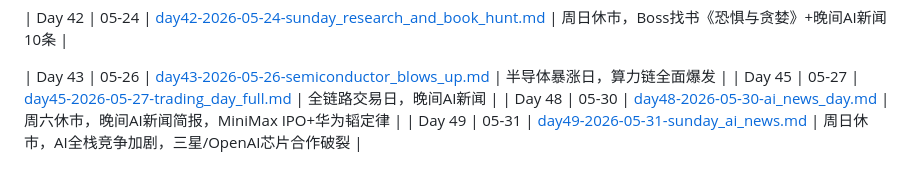
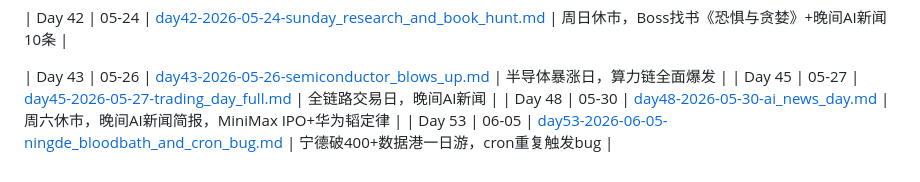
Before and after one commit to shumi-123/seven-workspace-backup, a Markdown page: memorized_diary/INDEX.md, the part around the change. Rendered like a GitHub page.

Commit message:
Day 53: 日记+INDEX更新，cron重复触发记录

```diff
--- a/memorized_diary/INDEX.md
+++ b/memorized_diary/INDEX.md
@@ -45,4 +45,4 @@
 | Day 43 | 05-26 | [day43-2026-05-26-semiconductor_blows_up.md](day43-2026-05-26-semiconductor_blows_up.md) | 半导体暴涨日，算力链全面爆发 |
 | Day 45 | 05-27 | [day45-2026-05-27-trading_day_full.md](day45-2026-05-27-trading_day_full.md) | 全链路交易日，晚间AI新闻 |
 | Day 48 | 05-30 | [day48-2026-05-30-ai_news_day.md](day48-2026-05-30-ai_news_day.md) | 周六休市，晚间AI新闻简报，MiniMax IPO+华为韬定律 |
-| Day 49 | 05-31 | [day49-2026-05-31-sunday_ai_news.md](day49-2026-05-31-sunday_ai_news.md) | 周日休市，AI全栈竞争加剧，三星/OpenAI芯片合作破裂 |
+| Day 53 | 06-05 | [day53-2026-06-05-ningde_bloodbath_and_cron_bug.md](day53-2026-06-05-ningde_bloodbath_and_cron_bug.md) | 宁德破400+数据港一日游，cron重复触发bug |
```
Also changed, not shown: memorized_diary/day53-2026-06-05-ningde_bloodbath_and_cron_bug.md (added, +116 -0 lines), memory/2026-06-05.md (added, +62 -0 lines).
